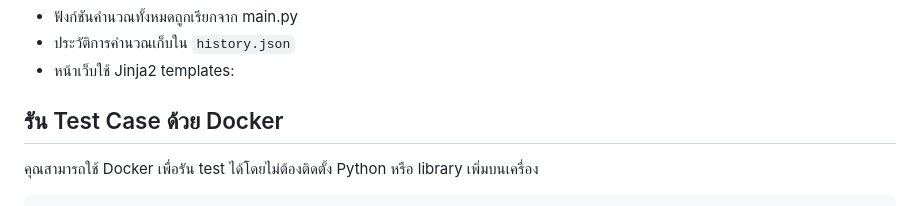
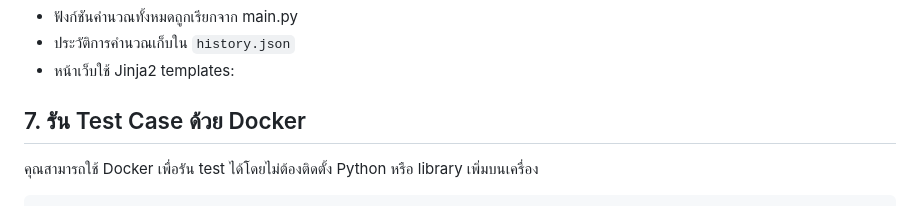
Before and after one commit to sapphanyu/Sample-calculator, a Markdown page: README.md, the part around the change. Rendered like a GitHub page.

Commit message:
Update README.md
เกลา test case เสร็จ

```diff
--- a/README.md
+++ b/README.md
@@ -192,7 +192,7 @@ Docker --> Run app.py --> Access via Browser --> Same Flow as Web
 * ประวัติการคำนวณเก็บใน `history.json`
 * หน้าเว็บใช้ Jinja2 templates:
 
-## รัน Test Case ด้วย Docker
+## 7. รัน Test Case ด้วย Docker
 
 คุณสามารถใช้ Docker เพื่อรัน test ได้โดยไม่ต้องติดตั้ง Python หรือ library เพิ่มบนเครื่อง
 
```
